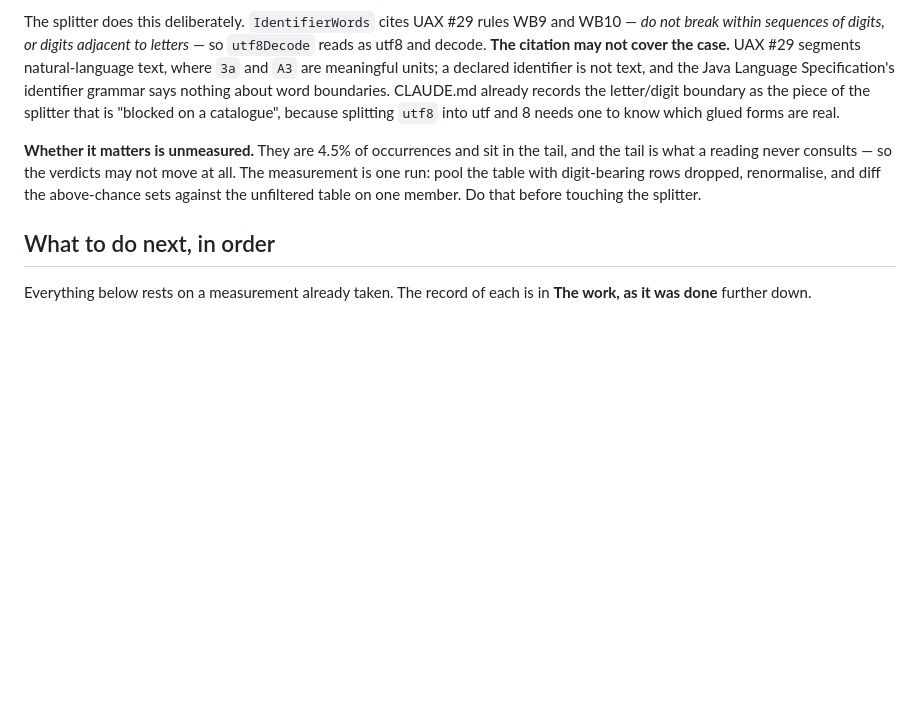
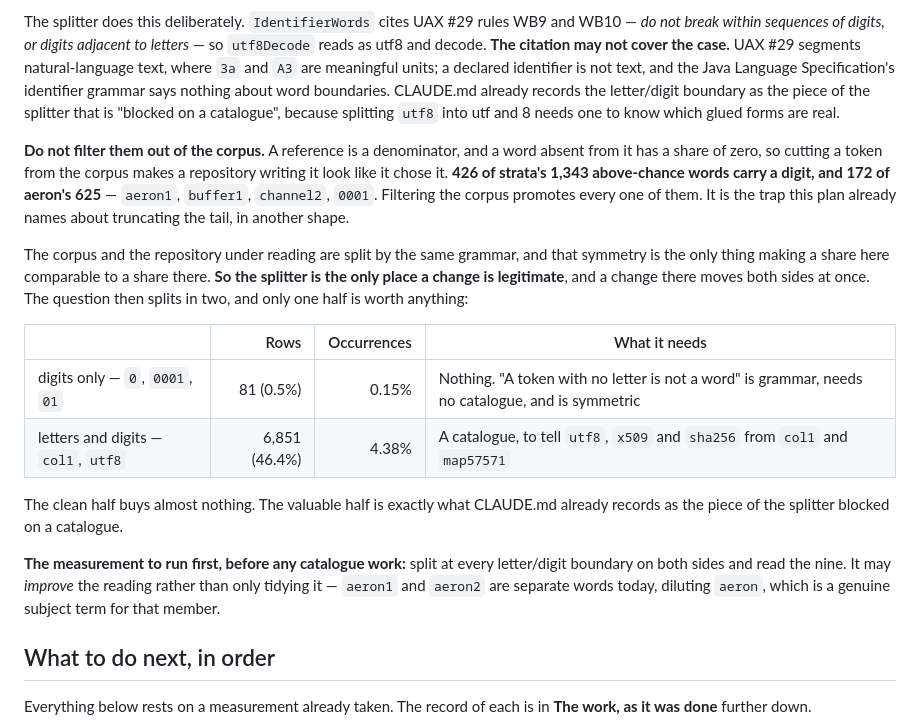
Before and after one commit to fiftiesHousewife/Semantic, a Markdown page: docs/plans/POOL_THE_CORPUS.md, the part around the change. Rendered like a GitHub page; blank space fills up the shorter version.

Commit message:
Refuse to filter the corpus, and say where the digit question can be settled
Forty-seven per cent of the bundled table carries a digit, which reads like junk
to filter. It must not be filtered. A reference is a denominator and a word
absent from one has a share of zero, so cutting a token from the corpus makes a
repository writing it look like it chose it. Measured: 426 of strata 1,343
above-chance words carry a digit, and 172 of aeron 625 -- aeron1, buffer1,
channel2, 0001. Filtering promotes every one of them, which is the tail-
truncation trap in another shape.

The corpus and the tree under reading are split by the same grammar, and that
symmetry is what makes a share here comparable to a share there, so the splitter
is the only legitimate place to change and it moves both sides at once.

The question splits and only one half is worth anything. Digit-only tokens are 81
rows and 0.15% of occurrences, and refusing them needs no catalogue. Letter-digit
runs are 6,851 rows and 4.38%, and telling utf8 from col1 needs exactly the
catalogue CLAUDE.md already records the splitter as blocked on.

Measure before building either: split at every letter/digit boundary on both
sides and read the nine. It may improve the reading rather than tidy it, since
aeron1 and aeron2 are separate words today and dilute aeron.

Co-Authored-By: Claude Opus 5 <noreply@anthropic.com>

```diff
--- a/docs/plans/POOL_THE_CORPUS.md
+++ b/docs/plans/POOL_THE_CORPUS.md
@@ -42,7 +42,18 @@ A near-duplicate predicate is derivable and the machinery already exists: `Occur
 
 The splitter does this deliberately. `IdentifierWords` cites UAX #29 rules WB9 and WB10 — *do not break within sequences of digits, or digits adjacent to letters* — so `utf8Decode` reads as utf8 and decode. **The citation may not cover the case.** UAX #29 segments natural-language text, where `3a` and `A3` are meaningful units; a declared identifier is not text, and the Java Language Specification's identifier grammar says nothing about word boundaries. CLAUDE.md already records the letter/digit boundary as the piece of the splitter that is "blocked on a catalogue", because splitting `utf8` into utf and 8 needs one to know which glued forms are real.
 
-**Whether it matters is unmeasured.** They are 4.5% of occurrences and sit in the tail, and the tail is what a reading never consults — so the verdicts may not move at all. The measurement is one run: pool the table with digit-bearing rows dropped, renormalise, and diff the above-chance sets against the unfiltered table on one member. Do that before touching the splitter.
+**Do not filter them out of the corpus.** A reference is a denominator, and a word absent from it has a share of zero, so cutting a token from the corpus makes a repository writing it look like it chose it. **426 of strata's 1,343 above-chance words carry a digit, and 172 of aeron's 625** — `aeron1`, `buffer1`, `channel2`, `0001`. Filtering the corpus promotes every one of them. It is the trap this plan already names about truncating the tail, in another shape.
+
+The corpus and the repository under reading are split by the same grammar, and that symmetry is the only thing making a share here comparable to a share there. **So the splitter is the only place a change is legitimate**, and a change there moves both sides at once. The question then splits in two, and only one half is worth anything:
+
+| | Rows | Occurrences | What it needs |
+|---|--:|--:|---|
+| digits only — `0`, `0001`, `01` | 81 (0.5%) | 0.15% | Nothing. "A token with no letter is not a word" is grammar, needs no catalogue, and is symmetric |
+| letters and digits — `col1`, `utf8` | 6,851 (46.4%) | 4.38% | A catalogue, to tell `utf8`, `x509` and `sha256` from `col1` and `map57571` |
+
+The clean half buys almost nothing. The valuable half is exactly what CLAUDE.md already records as the piece of the splitter blocked on a catalogue.
+
+**The measurement to run first, before any catalogue work:** split at every letter/digit boundary on both sides and read the nine. It may *improve* the reading rather than only tidying it — `aeron1` and `aeron2` are separate words today, diluting `aeron`, which is a genuine subject term for that member.
 
 ## What to do next, in order
 
```
